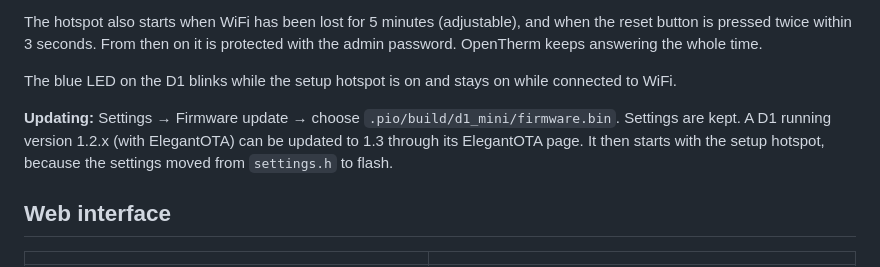
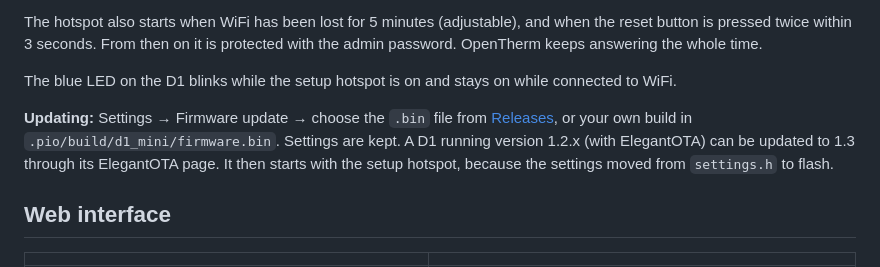
Before and after one commit to marioschouten/Soft-ECV, a Markdown page: README.md, the part around the change. GitHub-like rendering.

Commit message:
README: firmware download from Releases
Co-Authored-By: Claude Opus 5.5 <noreply@anthropic.com>

```diff
--- a/README.md
+++ b/README.md
@@ -52,7 +52,7 @@ The hotspot also starts when WiFi has been lost for 5 minutes (adjustable), and
 
 The blue LED on the D1 blinks while the setup hotspot is on and stays on while connected to WiFi.
 
-**Updating:** Settings → Firmware update → choose `.pio/build/d1_mini/firmware.bin`. Settings are kept. A D1 running version 1.2.x (with ElegantOTA) can be updated to 1.3 through its ElegantOTA page. It then starts with the setup hotspot, because the settings moved from `settings.h` to flash.
+**Updating:** Settings → Firmware update → choose the `.bin` file from [Releases](https://github.com/marioschouten/Soft-ECV/releases), or your own build in `.pio/build/d1_mini/firmware.bin`. Settings are kept. A D1 running version 1.2.x (with ElegantOTA) can be updated to 1.3 through its ElegantOTA page. It then starts with the setup hotspot, because the settings moved from `settings.h` to flash.
 
 ## Web interface
 
```
